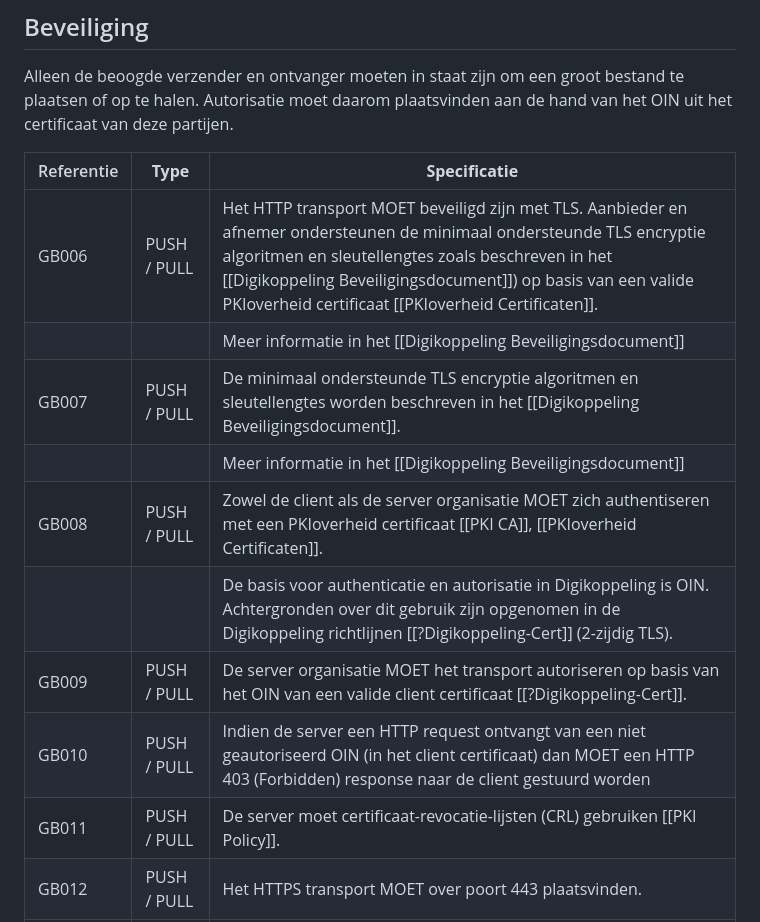
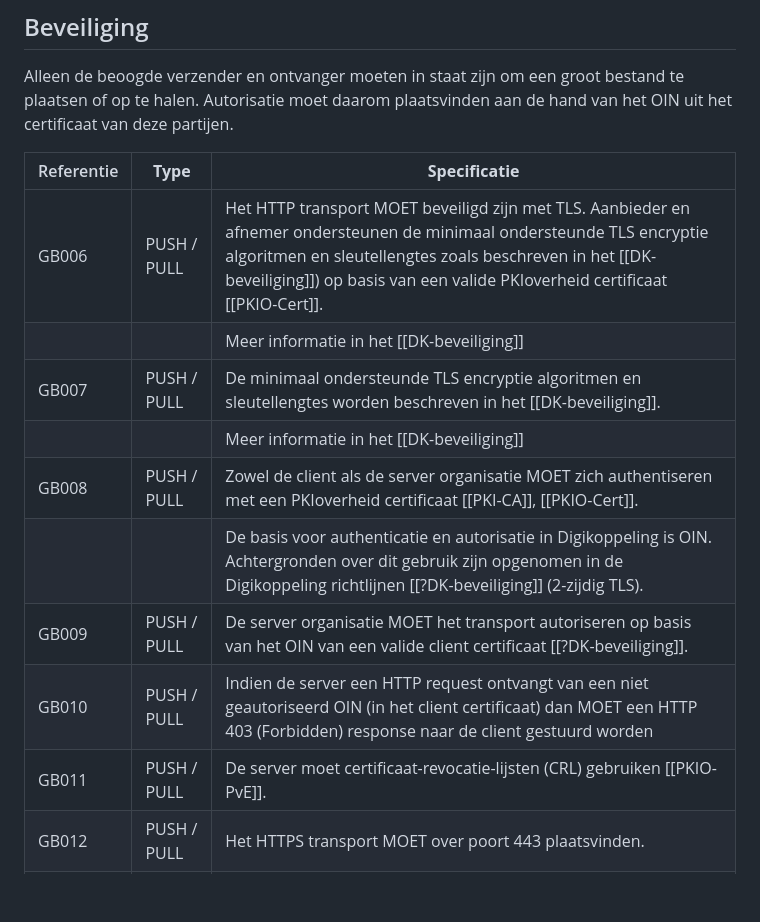
Before and after one commit to Logius-standaarden/Digikoppeling-Koppelvlakstandaard-GB, a Markdown page: ch04_Bestandsoverdracht.md, the part around the change. GitHub-like rendering; blank space fills up the shorter version.

Commit message:
Beheer: update outdated referenties

```diff
--- a/ch04_Bestandsoverdracht.md
+++ b/ch04_Bestandsoverdracht.md
@@ -25,15 +25,15 @@ hand van het OIN uit het certificaat van deze partijen.
 
 | Referentie | **Type**    | **Specificatie**                                                                                                                                                                                                                                                                |
 |------------|-------------|---------------------------------------------------------------------------------------------------------------------------------------------------------------------------------------------------------------------------------------------------------------------------------|
-| GB006      | PUSH / PULL | Het HTTP transport MOET beveiligd zijn met TLS. Aanbieder en afnemer ondersteunen de minimaal ondersteunde TLS encryptie algoritmen en sleutellengtes zoals beschreven in het [[Digikoppeling Beveiligingsdocument]]) op basis van een valide PKIoverheid certificaat [[PKIoverheid Certificaten]]. |
-|            |             | Meer informatie in het [[Digikoppeling Beveiligingsdocument]]                                                                                                                                                                                                                     |
-| GB007      | PUSH / PULL | De minimaal ondersteunde TLS encryptie algoritmen en sleutellengtes worden beschreven in het [[Digikoppeling Beveiligingsdocument]].                                                                                                                                              |
-|            |             | Meer informatie in het [[Digikoppeling Beveiligingsdocument]]                                                                                                                                                                                                                     |
-| GB008      | PUSH / PULL | Zowel de client als de server organisatie MOET zich authentiseren met een PKIoverheid certificaat [[PKI CA]], [[PKIoverheid Certificaten]].                                                                                                                                                           |
-|            |             | De basis voor authenticatie en autorisatie in Digikoppeling is OIN. Achtergronden over dit gebruik zijn opgenomen in de Digikoppeling richtlijnen [[?Digikoppeling-Cert]] (2-zijdig TLS).                                                                                          |
-| GB009      | PUSH / PULL | De server organisatie MOET het transport autoriseren op basis van het OIN van een valide client certificaat [[?Digikoppeling-Cert]].                                                                                                                                               |
+| GB006      | PUSH / PULL | Het HTTP transport MOET beveiligd zijn met TLS. Aanbieder en afnemer ondersteunen de minimaal ondersteunde TLS encryptie algoritmen en sleutellengtes zoals beschreven in het [[DK-beveiliging]]) op basis van een valide PKIoverheid certificaat [[PKIO-Cert]]. |
+|            |             | Meer informatie in het [[DK-beveiliging]]                                                                                                                                                                                                                     |
+| GB007      | PUSH / PULL | De minimaal ondersteunde TLS encryptie algoritmen en sleutellengtes worden beschreven in het [[DK-beveiliging]].                                                                                                                                              |
+|            |             | Meer informatie in het [[DK-beveiliging]]                                                                                                                                                                                                                     |
+| GB008      | PUSH / PULL | Zowel de client als de server organisatie MOET zich authentiseren met een PKIoverheid certificaat [[PKI-CA]], [[PKIO-Cert]].                                                                                                                                                           |
+|            |             | De basis voor authenticatie en autorisatie in Digikoppeling is OIN. Achtergronden over dit gebruik zijn opgenomen in de Digikoppeling richtlijnen [[?DK-beveiliging]] (2-zijdig TLS).                                                                                          |
+| GB009      | PUSH / PULL | De server organisatie MOET het transport autoriseren op basis van het OIN van een valide client certificaat [[?DK-beveiliging]].                                                                                                                                               |
 | GB010      | PUSH / PULL | Indien de server een HTTP request ontvangt van een niet geautoriseerd OIN (in het client certificaat) dan MOET een HTTP 403 (Forbidden) response naar de client gestuurd worden                                                                                                 |
-| GB011      | PUSH / PULL | De server moet certificaat-revocatie-lijsten (CRL) gebruiken [[PKI Policy]].                                                                                                                                                                                                      |
+| GB011      | PUSH / PULL | De server moet certificaat-revocatie-lijsten (CRL) gebruiken [[PKIO-PvE]].                                                                                                                                                                                                      |
 | GB012      | PUSH / PULL | Het HTTPS transport MOET over poort 443 plaatsvinden.                                                                                                                                                                                                                           |
 | GB019      | PUSH / PULL | IP whitelisting KAN worden toegepast om toegang tot de PUSH server af te schermen                                                                                                                                                                                               |
 | GB020      | PUSH / PULL | Afschermen van de PUSH server KAN door toepassing van Diginetwerk                                                                                                                                                                                                               |
```
